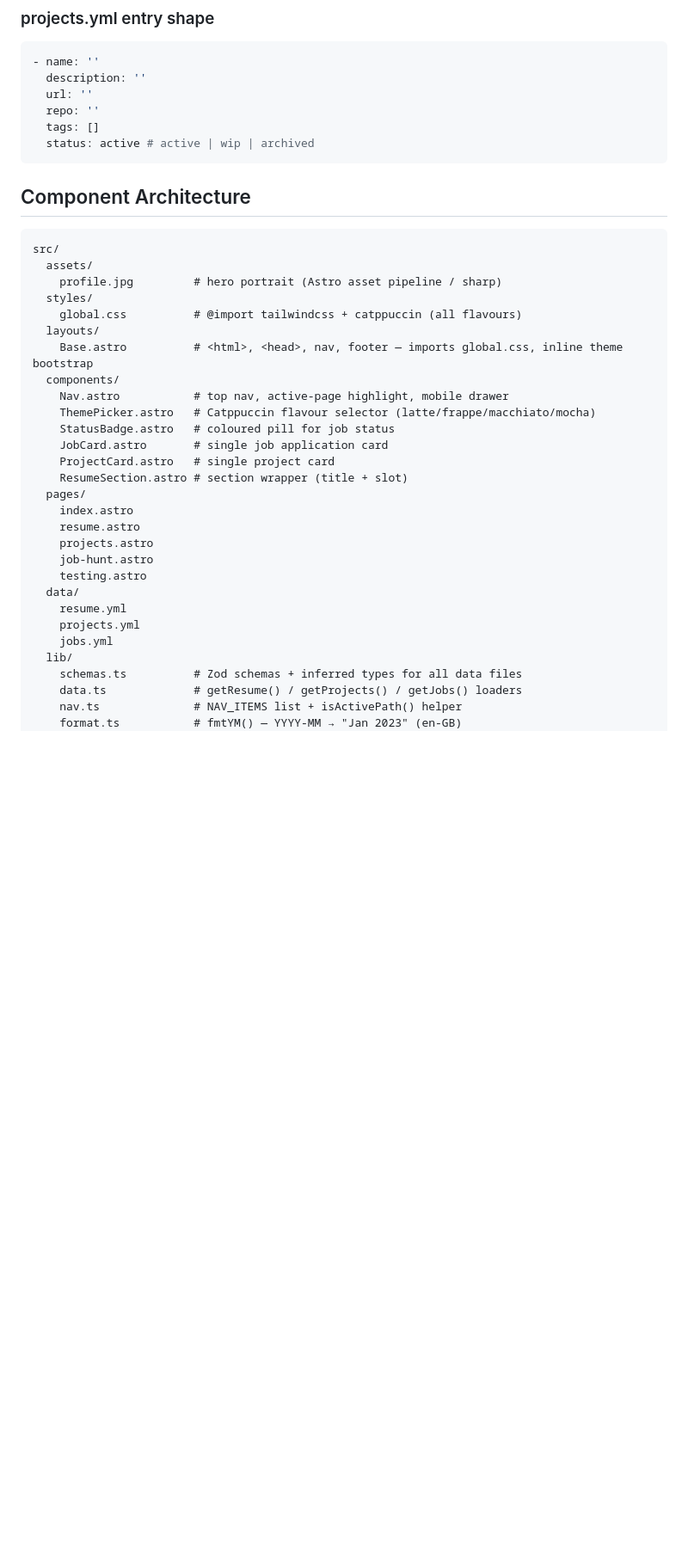
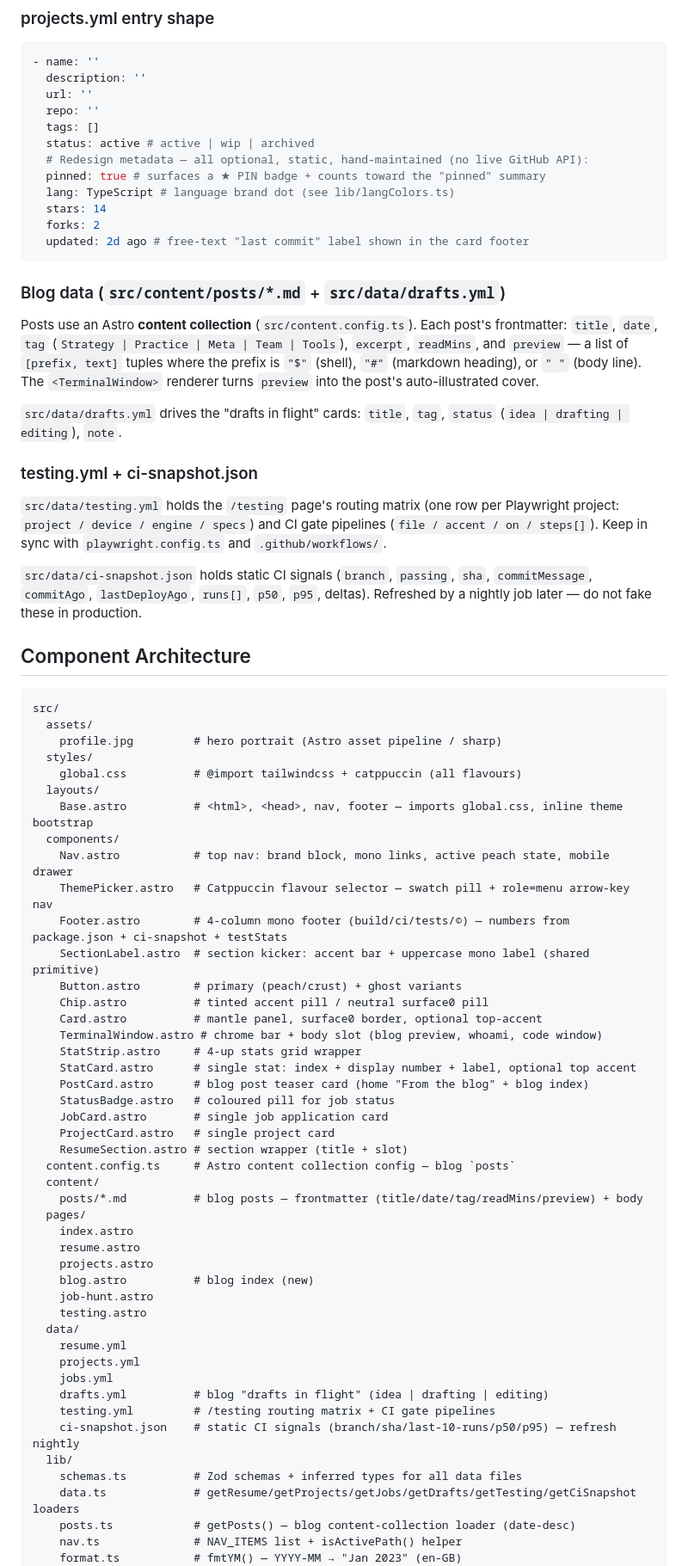
Before and after one commit to timjstacey/resume-static-site, a Markdown page: CLAUDE.md, the part around one of its changes. Shown at 86% size. Drawn GitHub-style; blank space fills up the shorter version.

Commit message:
docs(claude): sync Component Architecture, Pages, data shapes for Wave 0
New foundation files + /blog route + extended project/job schemas and the new
blog/testing/ci data sources. Keeps check-claude-md green.

Co-Authored-By: Claude Opus 4.7 <noreply@anthropic.com>

````diff
--- a/CLAUDE.md
+++ b/CLAUDE.md
@@ -134,7 +136,35 @@ skills:
   repo: ''
   tags: []
   status: active # active | wip | archived
+  # Redesign metadata — all optional, static, hand-maintained (no live GitHub API):
+  pinned: true # surfaces a ★ PIN badge + counts toward the "pinned" summary
+  lang: TypeScript # language brand dot (see lib/langColors.ts)
+  stars: 14
+  forks: 2
+  updated: 2d ago # free-text "last commit" label shown in the card footer
 ```
+
+### Blog data (`src/content/posts/*.md` + `src/data/drafts.yml`)
+
+Posts use an Astro **content collection** (`src/content.config.ts`). Each post's
+frontmatter: `title`, `date`, `tag` (`Strategy | Practice | Meta | Team | Tools`),
+`excerpt`, `readMins`, and `preview` — a list of `[prefix, text]` tuples where
+the prefix is `"$"` (shell), `"#"` (markdown heading), or `" "` (body line). The
+`<TerminalWindow>` renderer turns `preview` into the post's auto-illustrated cover.
+
+`src/data/drafts.yml` drives the "drafts in flight" cards: `title`, `tag`,
+`status` (`idea | drafting | editing`), `note`.
+
+### testing.yml + ci-snapshot.json
+
+`src/data/testing.yml` holds the `/testing` page's routing matrix (one row per
+Playwright project: `project / device / engine / specs`) and CI gate pipelines
+(`file / accent / on / steps[]`). Keep in sync with `playwright.config.ts` and
+`.github/workflows/`.
+
+`src/data/ci-snapshot.json` holds static CI signals (`branch`, `passing`, `sha`,
+`commitMessage`, `commitAgo`, `lastDeployAgo`, `runs[]`, `p50`, `p95`, deltas).
+Refreshed by a nightly job later — do not fake these in production.
 
 ## Component Architecture
 
@@ -147,25 +177,42 @@ src/
   layouts/
     Base.astro          # <html>, <head>, nav, footer — imports global.css, inline theme bootstrap
   components/
-    Nav.astro           # top nav, active-page highlight, mobile drawer
-    ThemePicker.astro   # Catppuccin flavour selector (latte/frappe/macchiato/mocha)
+    Nav.astro           # top nav: brand block, mono links, active peach state, mobile drawer
+    ThemePicker.astro   # Catppuccin flavour selector — swatch pill + role=menu arrow-key nav
+    Footer.astro        # 4-column mono footer (build/ci/tests/©) — numbers from package.json + ci-snapshot + testStats
+    SectionLabel.astro  # section kicker: accent bar + uppercase mono label (shared primitive)
+    Button.astro        # primary (peach/crust) + ghost variants
+    Chip.astro          # tinted accent pill / neutral surface0 pill
+    Card.astro          # mantle panel, surface0 border, optional top-accent
+    TerminalWindow.astro # chrome bar + body slot (blog preview, whoami, code window)
+    StatStrip.astro     # 4-up stats grid wrapper
+    StatCard.astro      # single stat: index + display number + label, optional top accent
+    PostCard.astro      # blog post teaser card (home "From the blog" + blog index)
     StatusBadge.astro   # coloured pill for job status
     JobCard.astro       # single job application card
     ProjectCard.astro   # single project card
     ResumeSection.astro # section wrapper (title + slot)
+  content.config.ts     # Astro content collection config — blog `posts`
+  content/
+    posts/*.md          # blog posts — frontmatter (title/date/tag/readMins/preview) + body
   pages/
     index.astro
     resume.astro
     projects.astro
+    blog.astro          # blog index (new)
     job-hunt.astro
     testing.astro
   data/
     resume.yml
     projects.yml
     jobs.yml
+    drafts.yml          # blog "drafts in flight" (idea | drafting | editing)
+    testing.yml         # /testing routing matrix + CI gate pipelines
+    ci-snapshot.json    # static CI signals (branch/sha/last-10-runs/p50/p95) — refresh nightly
   lib/
     schemas.ts          # Zod schemas + inferred types for all data files
-    data.ts             # getResume() / getProjects() / getJobs() loaders
+    data.ts             # getResume/getProjects/getJobs/getDrafts/getTesting/getCiSnapshot loaders
+    posts.ts            # getPosts() — blog content-collection loader (date-desc)
     nav.ts              # NAV_ITEMS list + isActivePath() helper
     format.ts           # fmtYM() — YYYY-MM → "Jan 2023" (en-GB)
     stats.ts            # activePipeline(), yearsOfExp() — home-page stats
````
Also changed, not shown: other parts of CLAUDE.md (+5 -0 lines).
